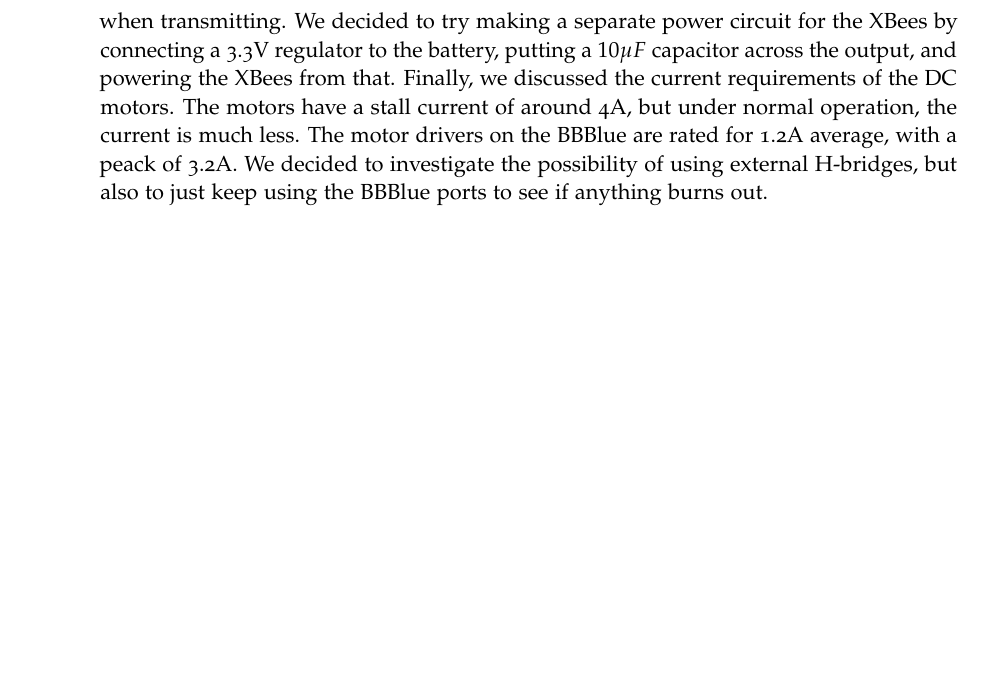
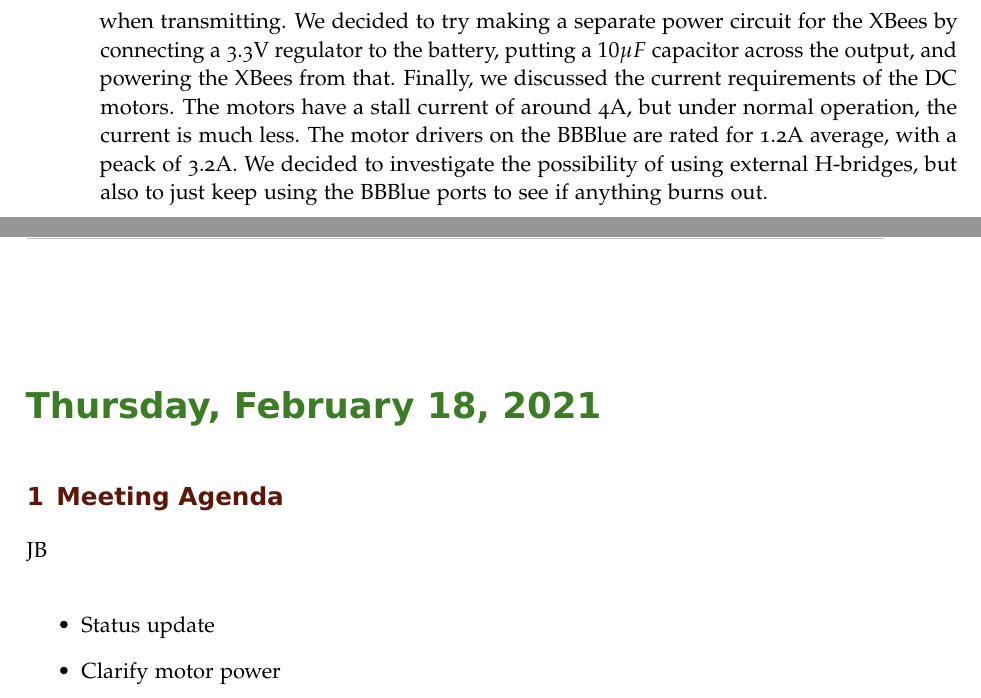
Before and after one commit to ECE-BU-Miah/seniorProject2-2020-21-Docs, a LaTeX book (labNotebook.tex): part of page 46 of 47 before the commit and two parts of pages 46 and 47 of 48 after it, the two joined at a grey line, cut so that both start at the same text, the shorter picture padded with empty space. Compiled offline with pdfLaTeX.

Commit message:
Added meeting agenda

```diff
--- a/labNotebook.tex
+++ b/labNotebook.tex
@@ -1062,6 +1062,15 @@ JB\\
 \experiment{Meeting Minutes}
 JB\\
 In today's meeting, we discussed the new reflector design. Dr. Shastry pointed out that we are not actually designing a dish antenna. Rather, we are just designing a reflector to enhance the signal received. The paraboloidal shape is just used to focus the signal on one point. We also discussed a ground plane beneath the transmitter XBee on top of the reflector array. Since the new XBee adapters we got from Mr. Mattus do not have mounting holes on them, it will be more difficult to connect the ground plane to the ground of the XBee. Dr. Shastry told us not to worry about that. Next we discussed the power requirements of the XBees. We had found that the power from the UART ports can only supply 50 mA, while each XBee requires 31 mA while idling and 45 mA when transmitting. We decided to try making a separate power circuit for the XBees by connecting a 3.3V regulator to the battery, putting a $10\mu F$ capacitor across the output, and powering the XBees from that. Finally, we discussed the current requirements of the DC motors. The motors have a stall current of around 4A, but under normal operation, the current is much less. The motor drivers on the BBBlue are rated for 1.2A average, with a peack of 3.2A. We decided to investigate the possibility of using external H-bridges, but also to just keep using the BBBlue ports to see if anything burns out.
+
+\labday{Thursday, February 18, 2021}
+\experiment{Meeting Agenda}
+
+JB\\
+\begin{itemize}
+    \item Status update
+    \item Clarify motor power
+\end{itemize}
 %--------------------------------------------------------------------------------------------
 
 \end{addmargin}
```
